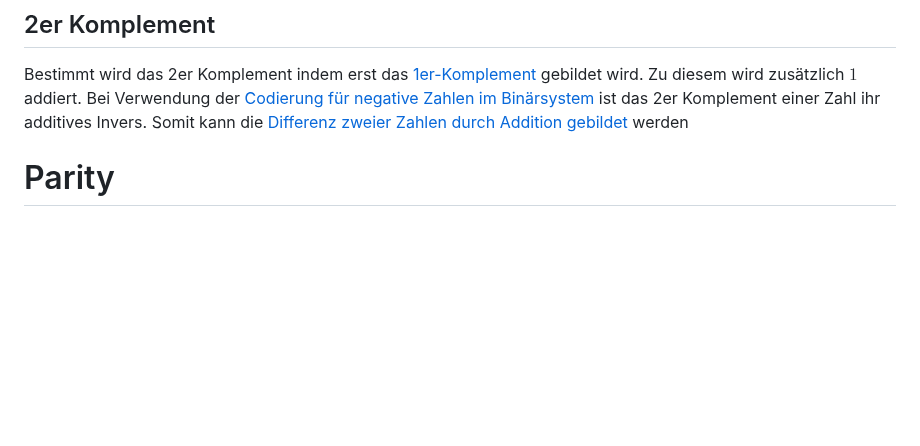
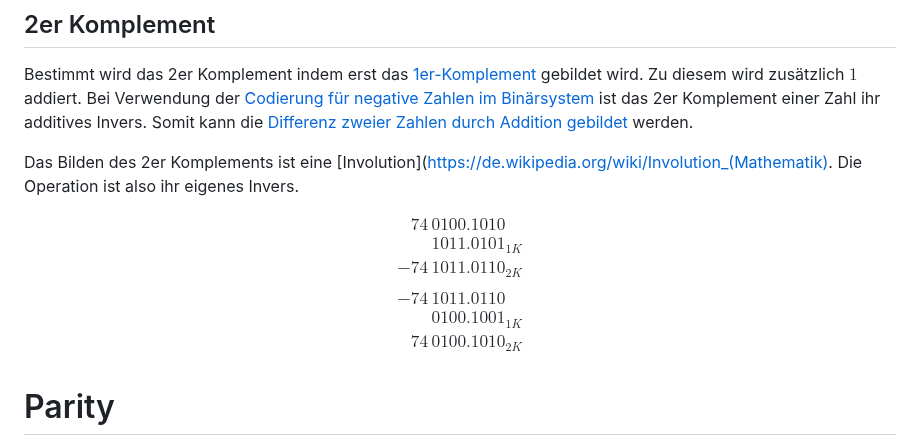
Before and after one commit to KasperNr1/Volcano, a Markdown page: Digitaltechnik/Basics/DigitaltechnischeBegriffe.md, the part around the change. GitHub-like rendering; blank space fills up the shorter version.

Commit message:
Correction & 2k Example

```diff
--- a/Digitaltechnik/Basics/DigitaltechnischeBegriffe.md
+++ b/Digitaltechnik/Basics/DigitaltechnischeBegriffe.md
@@ -62,7 +62,25 @@ Bei $123890_{10}$ ist es $876109_{10}$ da die beiden Zahlen jeweils $111111_2$ o
 ## 2er Komplement
 Bestimmt wird das 2er Komplement indem erst das [1er-Komplement](#1er-Komplement) gebildet wird. Zu diesem wird zusätzlich $1$ addiert.
 Bei Verwendung der [Codierung für negative Zahlen im Binärsystem](Rechenwerk.md#Negative%20Zahlen%20im%20Binärsystem) ist das 2er Komplement einer Zahl ihr additives Invers.
-Somit kann die [Differenz zweier Zahlen durch Addition gebildet](Rechenwerk.md#Beispielrechnung) werden
+Somit kann die [Differenz zweier Zahlen durch Addition gebildet](Rechenwerk.md#Beispielrechnung) werden.
+
+Das Bilden des 2er Komplements ist eine [Involution](https://de.wikipedia.org/wiki/Involution_(Mathematik).
+Die Operation ist also ihr eigenes Invers.
+
+$$
+\begin{array}{rl}
+74 & 0100.1010 \\
+& 1011.0101_{1K} \\
+\hline
+-74 & 1011.0110_{2K} \\
+\\
+-74 & 1011.0110 \\
+& 0100.1001_{1K} \\
+\hline
+74 & 0100.1010_{2K} \\
+\end{array}
+$$
+
 # Parity
 Die Verwendung eines Parity Bits ist eine simple Form der [Fehlererkennung](Codes.md#Fehlererkennung) in Codes.
 Dabei wird dem Datenwort ein Parity Bit $P$ hinzugefügt, das vom Wort selbst abhängt. Sein Wert ist so gewählt, dass die Anzahl aller $1$ oder $0$ Bits inklusive des Parity Bits gerade oder ungerade ist. Beide können beliebig verwendet werden, vor Beginn der Kommunikation muss darüber abgestimmt worden sein.
```
Also changed, not shown: Architektur/Leistungsbewertung von Rechensystemen.md (+1 -1 lines).
